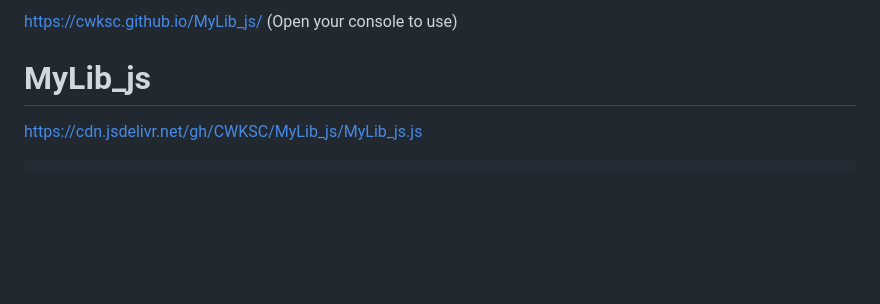
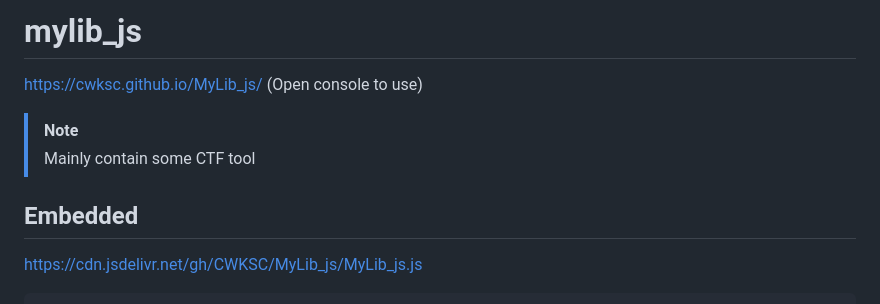
Before and after one commit to CWKSC/my-library-javascript, a Markdown page: README.md, the part around one of its changes. Drawn GitHub-style; blank space fills up the shorter version.

```diff
--- a/README.md
+++ b/README.md
@@ -1,6 +1,12 @@
-https://cwksc.github.io/MyLib_js/  (Open your console to use)
+# mylib_js
 
-# MyLib_js
+https://cwksc.github.io/MyLib_js/  (Open console to use)
+
+> [!NOTE]
+>
+> Mainly contain some CTF tool
+
+## Embedded
 
 https://cdn.jsdelivr.net/gh/CWKSC/MyLib_js/MyLib_js.js
 
```
Also changed, not shown: other parts of README.md (+4 -4 lines).
